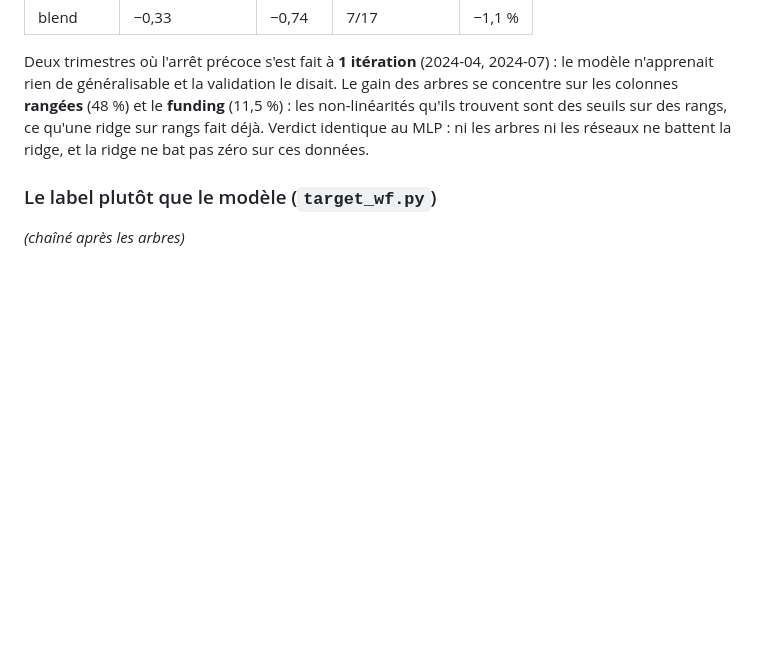
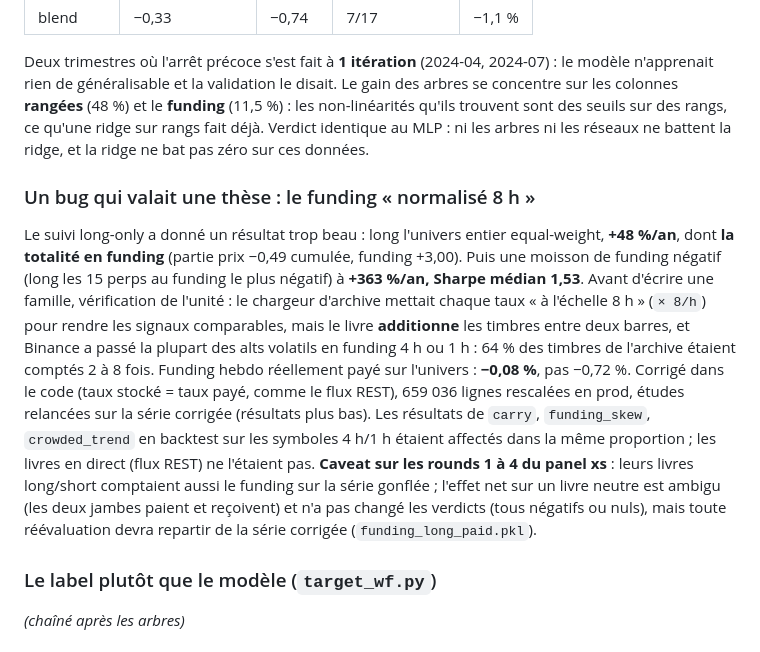
Before and after one commit to ErwanBAILLON/ArenaCrypto, a Markdown page: docs/specs/2026-09-28-night-rd.md, the part around the change. GitHub-like rendering; blank space fills up the shorter version.

Commit message:
docs(night): trees verdict, the funding-normalisation bug and its caveats
Co-Authored-By: Claude Fable 5.1 <noreply@anthropic.com>

```diff
--- a/docs/specs/2026-09-28-night-rd.md
+++ b/docs/specs/2026-09-28-night-rd.md
@@ -126,6 +126,28 @@ seuils sur des rangs, ce qu'une ridge sur rangs fait déjà. Verdict identique
 au MLP : ni les arbres ni les réseaux ne battent la ridge, et la ridge ne bat
 pas zéro sur ces données.
 
+### Un bug qui valait une thèse : le funding « normalisé 8 h »
+
+Le suivi long-only a donné un résultat trop beau : long l'univers entier
+equal-weight, **+48 %/an**, dont **la totalité en funding** (partie prix
+−0,49 cumulée, funding +3,00). Puis une moisson de funding négatif (long les
+15 perps au funding le plus négatif) à **+363 %/an, Sharpe médian 1,53**.
+Avant d'écrire une famille, vérification de l'unité : le chargeur d'archive
+mettait chaque taux « à l'échelle 8 h » (`× 8/h`) pour rendre les signaux
+comparables, mais le livre **additionne** les timbres entre deux barres, et
+Binance a passé la plupart des alts volatils en funding 4 h ou 1 h : 64 % des
+timbres de l'archive étaient comptés 2 à 8 fois. Funding hebdo réellement payé
+sur l'univers : **−0,08 %**, pas −0,72 %. Corrigé dans le code (taux stocké =
+taux payé, comme le flux REST), 659 036 lignes rescalées en prod, études
+relancées sur la série corrigée (résultats plus bas). Les résultats de
+`carry`, `funding_skew`, `crowded_trend` en backtest sur les symboles 4 h/1 h
+étaient affectés dans la même proportion ; les livres en direct (flux REST)
+ne l'étaient pas. **Caveat sur les rounds 1 à 4 du panel xs** : leurs livres
+long/short comptaient aussi le funding sur la série gonflée ; l'effet net sur
+un livre neutre est ambigu (les deux jambes paient et reçoivent) et n'a pas
+changé les verdicts (tous négatifs ou nuls), mais toute réévaluation devra
+repartir de la série corrigée (`funding_long_paid.pkl`).
+
 ### Le label plutôt que le modèle (`target_wf.py`)
 
 *(chaîné après les arbres)*
```
